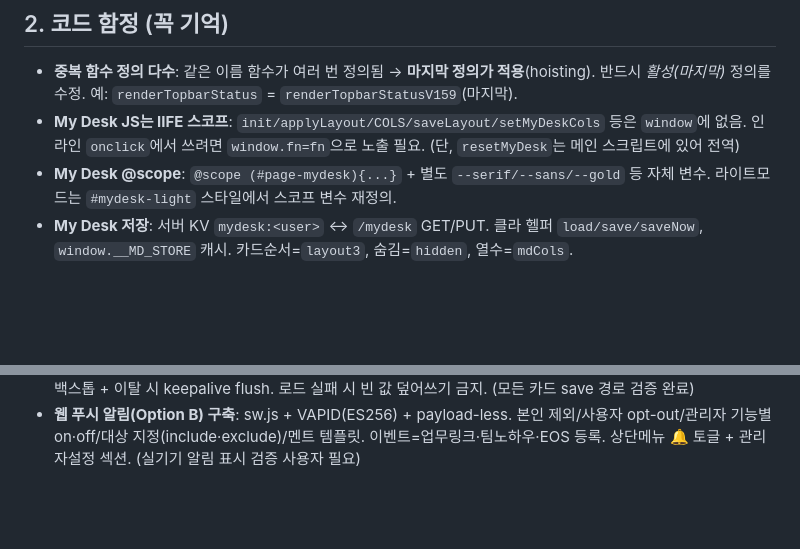
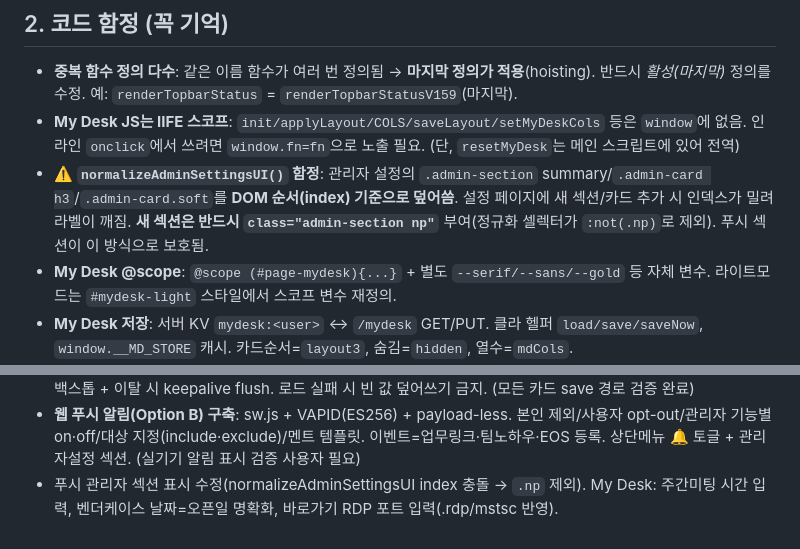
Before and after one commit to engr-jira/engr-hub-dev, a Markdown page: CLAUDE.md, 2 parts joined by grey strips. Drawn GitHub-style; blank space fills up the shorter version.

Commit message:
docs: normalizeAdminSettingsUI 함정 + 변경 기록
Co-Authored-By: Claude Opus 4.8 <noreply@anthropic.com>

```diff
--- a/CLAUDE.md
+++ b/CLAUDE.md
@@ -43,6 +43,7 @@ node -e 'const fs=require("fs"),vm=require("vm");const h=fs.readFileSync("index.
 
 - **중복 함수 정의 다수**: 같은 이름 함수가 여러 번 정의됨 → **마지막 정의가 적용**(hoisting). 반드시 *활성(마지막)* 정의를 수정. 예: `renderTopbarStatus` = `renderTopbarStatusV159`(마지막).
 - **My Desk JS는 IIFE 스코프**: `init/applyLayout/COLS/saveLayout/setMyDeskCols` 등은 `window`에 없음. 인라인 `onclick`에서 쓰려면 `window.fn=fn`으로 노출 필요. (단, `resetMyDesk`는 메인 스크립트에 있어 전역)
+- **⚠️ `normalizeAdminSettingsUI()` 함정**: 관리자 설정의 `.admin-section` summary/`.admin-card h3`/`.admin-card.soft`를 **DOM 순서(index) 기준으로 덮어씀**. 설정 페이지에 새 섹션/카드 추가 시 인덱스가 밀려 라벨이 깨짐. **새 섹션은 반드시 `class="admin-section np"`** 부여(정규화 셀렉터가 `:not(.np)`로 제외). 푸시 섹션이 이 방식으로 보호됨.
 - **My Desk @scope**: `@scope (#page-mydesk){...}` + 별도 `--serif/--sans/--gold` 등 자체 변수. 라이트모드는 `#mydesk-light` 스타일에서 스코프 변수 재정의.
 - **My Desk 저장**: 서버 KV `mydesk:<user>` ↔ `/mydesk` GET/PUT. 클라 헬퍼 `load/save/saveNow`, `window.__MD_STORE` 캐시. 카드순서=`layout3`, 숨김=`hidden`, 열수=`mdCols`.
   - **저장 동기화(손실 방지)**: `__mdQueueServerSave`=디바운스 600ms+**최대대기 3s**, 2초 주기 백스톱, `pagehide`/`visibilitychange` 시 `__mdFlushNow`(keepalive) flush. `__mdServerSaveNow`=즉시. ⚠️ 로드 GET 실패 시 **빈 store로 덮어쓰지 말 것**(`__mdLoaded=false`로 저장 보류 — 안 그러면 다음 save가 서버 원본 파괴). `loadMyDeskForUser`는 `!CURRENT_USER`면 return + `__mdInited`로 init 1회 보장(리스너 중복=todo 중복입력 방지).
@@ -106,3 +107,4 @@ node -e 'const fs=require("fs"),vm=require("vm");const h=fs.readFileSync("index.
 - 로그 분석 단발성 개편(`analyzeLogs`→JSON): 에러/경고/특이사항 시간순 발췌(복사) + 이슈별 KB/커뮤니티 검색링크 + `registerLogLink`로 업무링크 ➕등록. (worker AI mode `logx`, `extractKeywords` 제거)
 - **My Desk 데이터 손실 버그 수정**: 연속 입력 중 디바운스가 계속 밀려 PUT이 안 나가던 문제 → 최대대기 3s + 2초 백스톱 + 이탈 시 keepalive flush. 로드 실패 시 빈 값 덮어쓰기 금지. (모든 카드 save 경로 검증 완료)
 - **웹 푸시 알림(Option B) 구축**: sw.js + VAPID(ES256) + payload-less. 본인 제외/사용자 opt-out/관리자 기능별 on·off/대상 지정(include·exclude)/멘트 템플릿. 이벤트=업무링크·팀노하우·EOS 등록. 상단메뉴 🔔 토글 + 관리자설정 섹션. (실기기 알림 표시 검증 사용자 필요)
+- 푸시 관리자 섹션 표시 수정(normalizeAdminSettingsUI index 충돌 → `.np` 제외). My Desk: 주간미팅 시간 입력, 벤더케이스 날짜=오픈일 명확화, 바로가기 RDP 포트 입력(.rdp/mstsc 반영).
```
